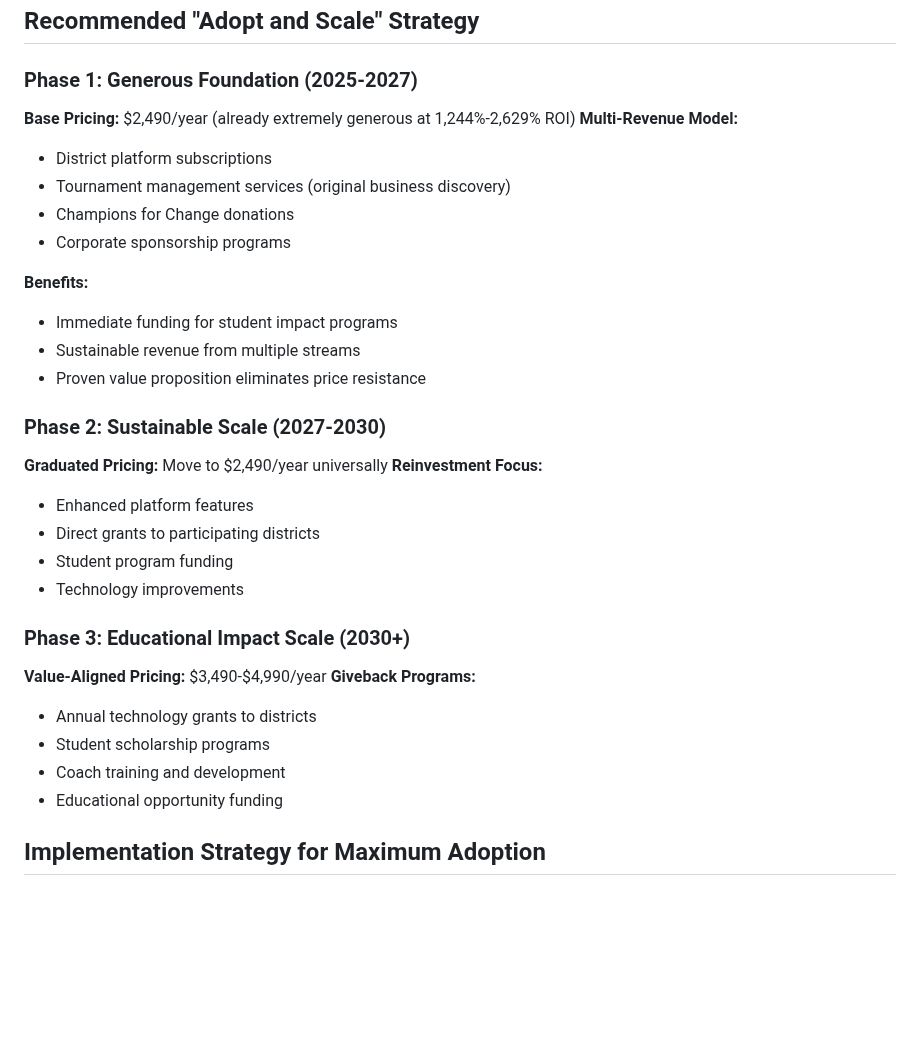
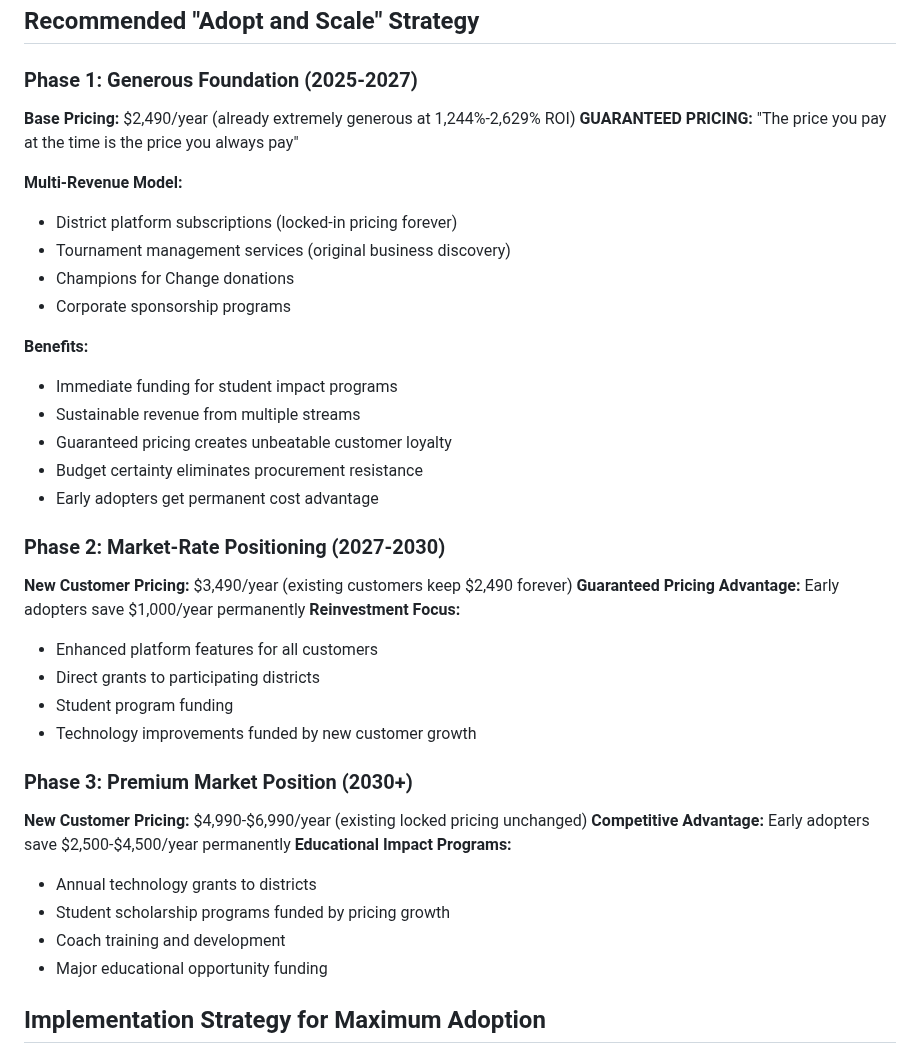
Before and after one commit to champions4change361-dotcom/champions-for-change, a Markdown page: PRICING_STRATEGY_ANALYSIS.md, the part around the change. Rendered like a GitHub page; blank space fills up the shorter version.

Commit message:
Clarify pricing strategy and its benefits for early adopters
Update PRICING_STRATEGY_ANALYSIS.md and replit.md to document the guaranteed pricing model, ensuring early adopters benefit from locked-in rates and permanent cost advantages.

Replit-Commit-Author: Agent
Replit-Commit-Session-Id: b4a2bb6e-5cc7-4a0b-a3f0-3e181408a90b
Replit-Commit-Checkpoint-Type: full_checkpoint
Replit-Commit-Screenshot-Url: https://storage.googleapis.com/screenshot-production-us-central1/3ce8d4b4-2fcd-4393-838c-caa3dd6e942d/b4a2bb6e-5cc7-4a0b-a3f0-3e181408a90b/ptcS30h

```diff
--- a/PRICING_STRATEGY_ANALYSIS.md
+++ b/PRICING_STRATEGY_ANALYSIS.md
@@ -94,8 +94,10 @@
 
 ### Phase 1: Generous Foundation (2025-2027)
 **Base Pricing:** $2,490/year (already extremely generous at 1,244%-2,629% ROI)
+**GUARANTEED PRICING:** "The price you pay at the time is the price you always pay"
+
 **Multi-Revenue Model:**
-- District platform subscriptions
+- District platform subscriptions (locked-in pricing forever)
 - Tournament management services (original business discovery)
 - Champions for Change donations
 - Corporate sponsorship programs
@@ -103,23 +105,27 @@
 **Benefits:**
 - Immediate funding for student impact programs
 - Sustainable revenue from multiple streams
-- Proven value proposition eliminates price resistance
+- Guaranteed pricing creates unbeatable customer loyalty
+- Budget certainty eliminates procurement resistance
+- Early adopters get permanent cost advantage
 
-### Phase 2: Sustainable Scale (2027-2030)
-**Graduated Pricing:** Move to $2,490/year universally
+### Phase 2: Market-Rate Positioning (2027-2030)
+**New Customer Pricing:** $3,490/year (existing customers keep $2,490 forever)
+**Guaranteed Pricing Advantage:** Early adopters save $1,000/year permanently
 **Reinvestment Focus:**
-- Enhanced platform features
+- Enhanced platform features for all customers
 - Direct grants to participating districts
 - Student program funding
-- Technology improvements
+- Technology improvements funded by new customer growth
 
-### Phase 3: Educational Impact Scale (2030+)
-**Value-Aligned Pricing:** $3,490-$4,990/year
-**Giveback Programs:**
+### Phase 3: Premium Market Position (2030+)
+**New Customer Pricing:** $4,990-$6,990/year (existing locked pricing unchanged)
+**Competitive Advantage:** Early adopters save $2,500-$4,500/year permanently
+**Educational Impact Programs:**
 - Annual technology grants to districts
-- Student scholarship programs
+- Student scholarship programs funded by pricing growth
 - Coach training and development
-- Educational opportunity funding
+- Major educational opportunity funding
 
 ## Implementation Strategy for Maximum Adoption
 
```
Also changed, not shown: replit.md (+1 -0 lines).
